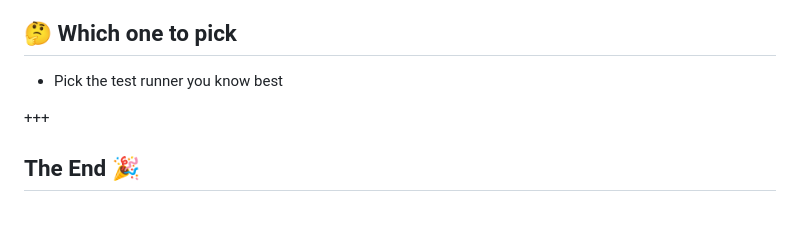
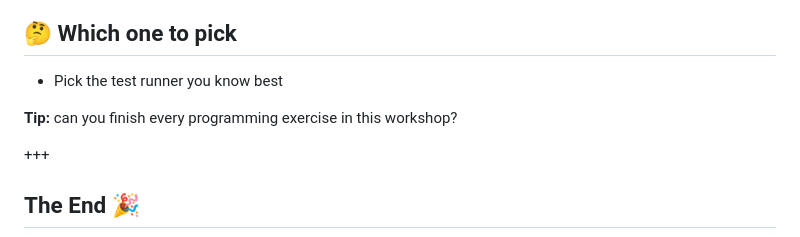
Before and after one commit to bahmutov/cypress-workshop-cy-vs-pw, a Markdown page: end/PITCHME.md, the part around the change. Drawn GitHub-style; blank space fills up the shorter version.

```diff
--- a/end/PITCHME.md
+++ b/end/PITCHME.md
@@ -36,6 +36,8 @@
 
 - Pick the test runner you know best
 
+**Tip:** can you finish every programming exercise in this workshop?
+
 +++
 
 ## The End 🎉
```
Also changed, not shown: 09-app-access/PITCHME.md (+1 -1 lines), 10-ci/PITCHME.md (added, +212 -0 lines), intro/PITCHME.md (+6 -3 lines), 10-ci/img/cy-videos.png (added), 10-ci/img/cy.png (added), 10-ci/img/pw-report.png (added), 10-ci/img/pw.png (added), 10-ci/img/trace.png (added), 1 other file.
